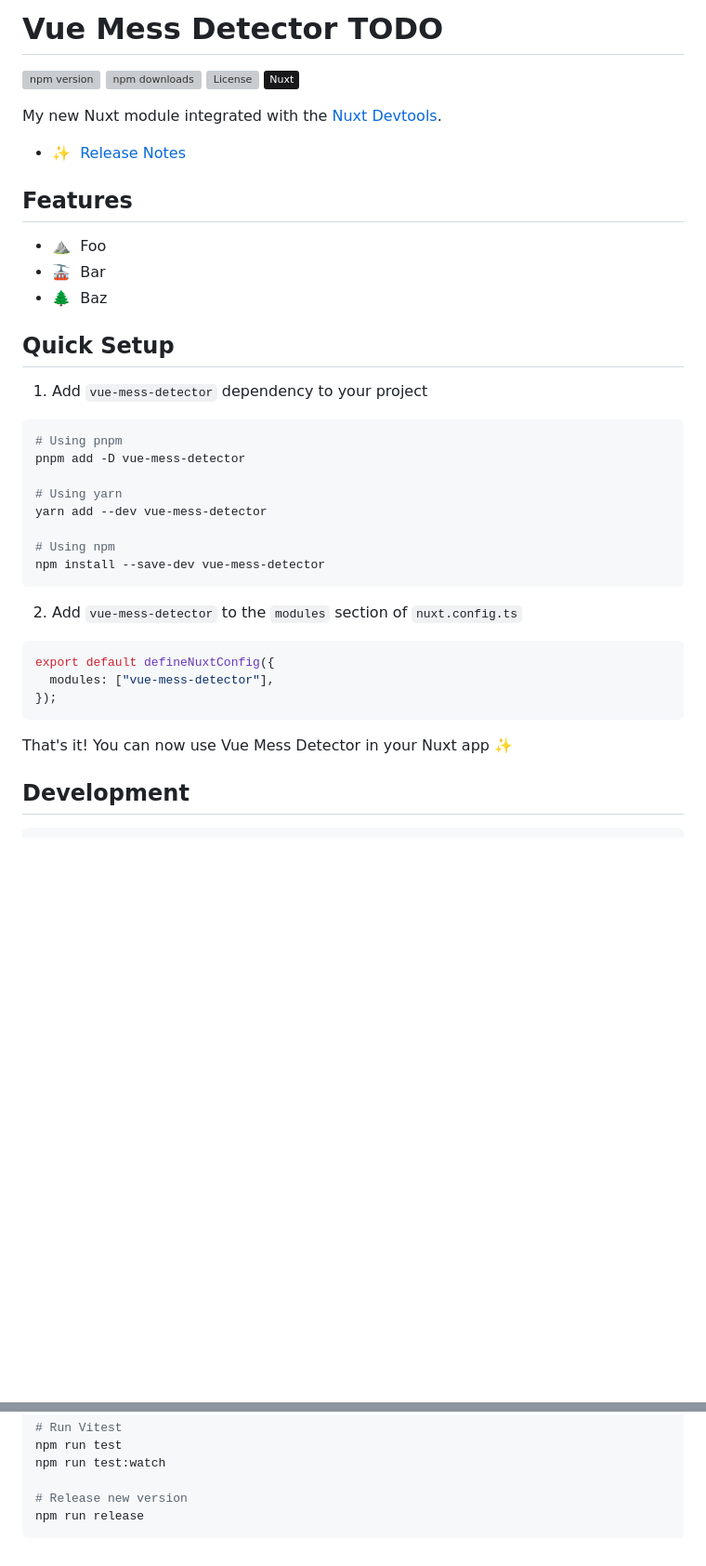
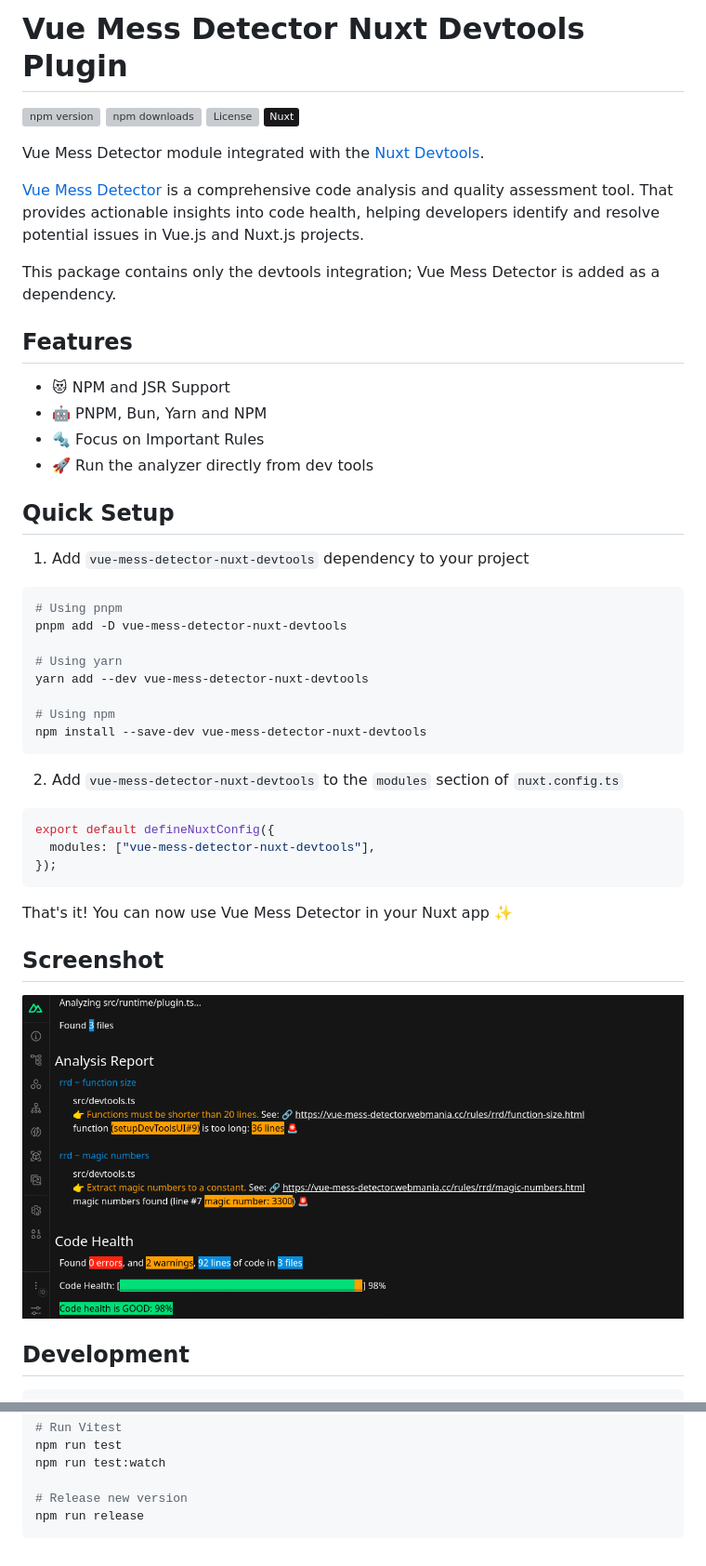
Before and after one commit to rrd108/vue-mess-detector-nuxt-devtools, a Markdown page: README.md, 2 parts joined by grey strips. Shown at 93% size. Drawn GitHub-style; pictures changed too: vue-mess-detector-nuxt-devtools.png (added); badges without logos; blank space fills up the shorter version; grey boxes are pictures that could not be loaded.

Commit message:
doc update readme

````diff
--- a/README.md
+++ b/README.md
@@ -1,56 +1,52 @@
-<!--
-Get your module up and running quickly.
-
-Find and replace all on all files (CMD+SHIFT+F):
-- Name: Vue Mess Detector
-- Package name: vue-mess-detector
-- Description: My new Nuxt module
--->
-
-# Vue Mess Detector TODO
+# Vue Mess Detector Nuxt Devtools Plugin
 
 [![npm version][npm-version-src]][npm-version-href]
 [![npm downloads][npm-downloads-src]][npm-downloads-href]
 [![License][license-src]][license-href]
 [![Nuxt][nuxt-src]][nuxt-href]
 
-My new Nuxt module integrated with the [Nuxt Devtools](https://github.com/nuxt/devtools).
+Vue Mess Detector module integrated with the [Nuxt Devtools](https://github.com/nuxt/devtools).
 
-- [✨ &nbsp;Release Notes](/CHANGELOG.md)
-<!-- - [📖 &nbsp;Documentation](https://example.com) -->
+[Vue Mess Detector](https://vue-mess-detector.webmania.cc/) is a comprehensive code analysis and quality assessment tool.
+That provides actionable insights into code health, helping developers identify and resolve potential issues in Vue.js and Nuxt.js projects.
+
+This package contains only the devtools integration; Vue Mess Detector is added as a dependency.
 
 ## Features
 
-<!-- Highlight some of the features your module provide here -->
-
-- ⛰ &nbsp;Foo
-- 🚠 &nbsp;Bar
-- 🌲 &nbsp;Baz
+- 😻 NPM and JSR Support
+- 🤖 PNPM, Bun, Yarn and NPM
+- 🔩 Focus on Important Rules
+- 🚀 Run the analyzer directly from dev tools
 
 ## Quick Setup
 
-1. Add `vue-mess-detector` dependency to your project
+1. Add `vue-mess-detector-nuxt-devtools` dependency to your project
 
 ```bash
 # Using pnpm
-pnpm add -D vue-mess-detector
+pnpm add -D vue-mess-detector-nuxt-devtools
 
 # Using yarn
-yarn add --dev vue-mess-detector
+yarn add --dev vue-mess-detector-nuxt-devtools
 
 # Using npm
-npm install --save-dev vue-mess-detector
+npm install --save-dev vue-mess-detector-nuxt-devtools
 ```
 
-2. Add `vue-mess-detector` to the `modules` section of `nuxt.config.ts`
+2. Add `vue-mess-detector-nuxt-devtools` to the `modules` section of `nuxt.config.ts`
 
 ```js
 export default defineNuxtConfig({
-  modules: ["vue-mess-detector"],
+  modules: ["vue-mess-detector-nuxt-devtools"],
 });
 ```
 
 That's it! You can now use Vue Mess Detector in your Nuxt app ✨
+
+## Screenshot
+
+![Vue Mess Detector Nuxt Devtools](vue-mess-detector-nuxt-devtools.png)
 
 ## Development
 
@@ -80,11 +76,11 @@ npm run release
 
 <!-- Badges -->
 
-[npm-version-src]: https://img.shields.io/npm/v/vue-mess-detector/latest.svg?style=flat&colorA=18181B&colorB=28CF8D
-[npm-version-href]: https://npmjs.com/package/vue-mess-detector
-[npm-downloads-src]: https://img.shields.io/npm/dm/vue-mess-detector.svg?style=flat&colorA=18181B&colorB=28CF8D
-[npm-downloads-href]: https://npmjs.com/package/vue-mess-detector
-[license-src]: https://img.shields.io/npm/l/vue-mess-detector.svg?style=flat&colorA=18181B&colorB=28CF8D
-[license-href]: https://npmjs.com/package/vue-mess-detector
+[npm-version-src]: https://img.shields.io/npm/v/vue-mess-detector-nuxt-devtools/latest.svg?style=flat&colorA=18181B&colorB=28CF8D
+[npm-version-href]: https://npmjs.com/package/vue-mess-detector-nuxt-devtools
+[npm-downloads-src]: https://img.shields.io/npm/dm/vue-mess-detector-nuxt-devtools.svg?style=flat&colorA=18181B&colorB=28CF8D
+[npm-downloads-href]: https://npmjs.com/package/vue-mess-detector-nuxt-devtools
+[license-src]: https://img.shields.io/npm/l/vue-mess-detector-nuxt-devtools.svg?style=flat&colorA=18181B&colorB=28CF8D
+[license-href]: https://npmjs.com/package/vue-mess-detector-nuxt-devtools
 [nuxt-src]: https://img.shields.io/badge/Nuxt-18181B?logo=nuxt.js
 [nuxt-href]: https://nuxt.com
````
